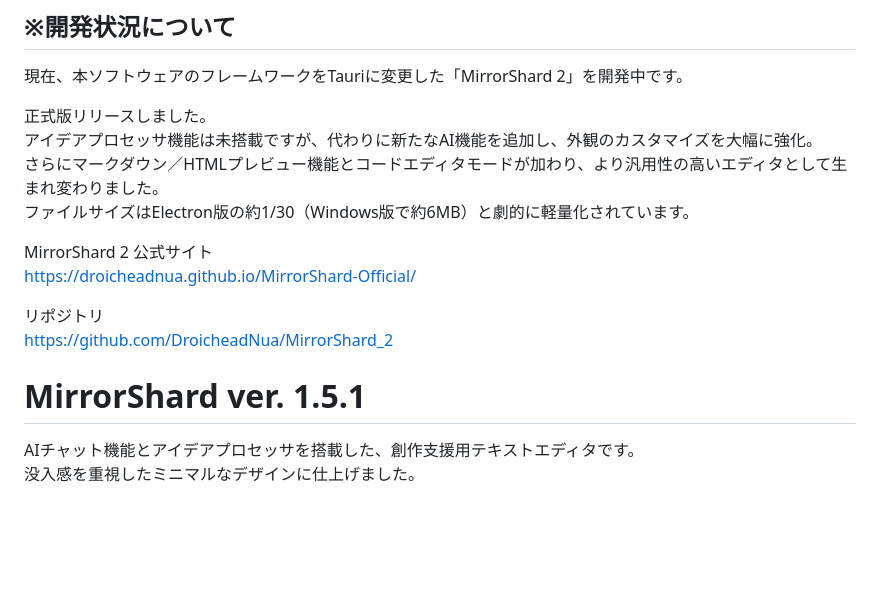
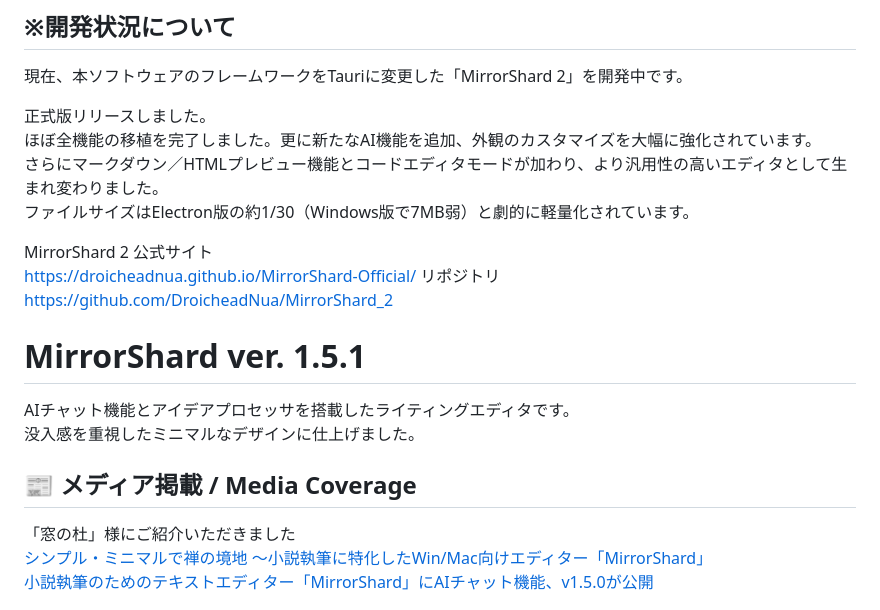
Before and after one commit to DroicheadNua/MirrorShard, a Markdown page: readme.md, the part around the change. Drawn GitHub-style; blank space fills up the shorter version.

```diff
--- a/readme.md
+++ b/readme.md
@@ -2,20 +2,24 @@
 現在、本ソフトウェアのフレームワークをTauriに変更した「MirrorShard 2」を開発中です。
 
 正式版リリースしました。
-アイデアプロセッサ機能は未搭載ですが、代わりに新たなAI機能を追加し、外観のカスタマイズを大幅に強化。
+ほぼ全機能の移植を完了しました。更に新たなAI機能を追加、外観のカスタマイズを大幅に強化されています。
 さらにマークダウン／HTMLプレビュー機能とコードエディタモードが加わり、より汎用性の高いエディタとして生まれ変わりました。
-ファイルサイズはElectron版の約1/30（Windows版で約6MB）と劇的に軽量化されています。
+ファイルサイズはElectron版の約1/30（Windows版で7MB弱）と劇的に軽量化されています。
 
 MirrorShard 2 公式サイト
 https://droicheadnua.github.io/MirrorShard-Official/
-
 リポジトリ
 https://github.com/DroicheadNua/MirrorShard_2
 
 # MirrorShard ver. 1.5.1
 
-AIチャット機能とアイデアプロセッサを搭載した、創作支援用テキストエディタです。
+AIチャット機能とアイデアプロセッサを搭載したライティングエディタです。
 没入感を重視したミニマルなデザインに仕上げました。
+
+## 📰 メディア掲載 / Media Coverage
+「窓の杜」様にご紹介いただきました
+[シンプル・ミニマルで禅の境地 ～小説執筆に特化したWin/Mac向けエディター「MirrorShard」](https://forest.watch.impress.co.jp/docs/review/2057327.html)
+[小説執筆のためのテキストエディター「MirrorShard」にAIチャット機能、v1.5.0が公開](https://forest.watch.impress.co.jp/docs/news/2063091.html)
 
 ![MirrorShard Key Visual](screenshots/ScreenShot01.png)
 
```
